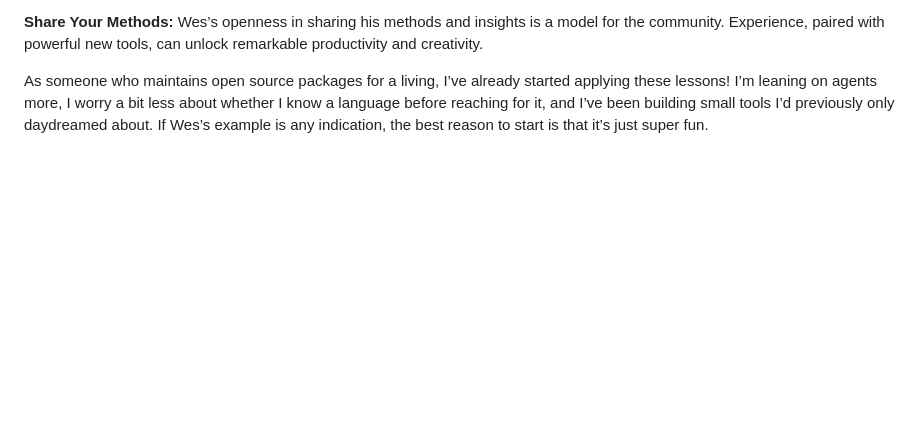
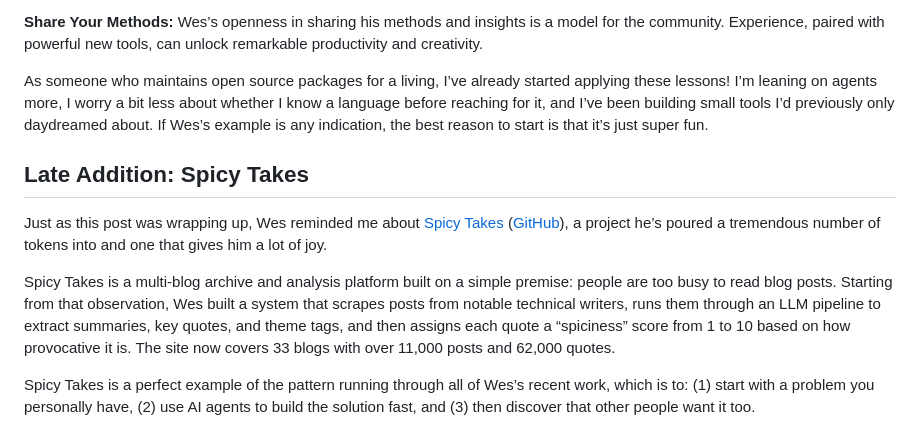
Before and after one commit to rich-iannone/posts, a Markdown page: wes-works/index.md, the part around the change. GitHub-like rendering; blank space fills up the shorter version.

```diff
--- a/wes-works/index.md
+++ b/wes-works/index.md
@@ -215,3 +215,24 @@ bit less about whether I know a language before reaching for it, and
 I’ve been building small tools I’d previously only daydreamed about. If
 Wes’s example is any indication, the best reason to start is that it’s
 just super fun.
+
+## Late Addition: Spicy Takes
+
+Just as this post was wrapping up, Wes reminded me about [Spicy
+Takes](https://spicytakes.org/)
+([GitHub](https://github.com/wesm/spicytakes.org)), a project he’s
+poured a tremendous number of tokens into and one that gives him a lot
+of joy.
+
+Spicy Takes is a multi-blog archive and analysis platform built on a
+simple premise: people are too busy to read blog posts. Starting from
+that observation, Wes built a system that scrapes posts from notable
+technical writers, runs them through an LLM pipeline to extract
+summaries, key quotes, and theme tags, and then assigns each quote a
+“spiciness” score from 1 to 10 based on how provocative it is. The site
+now covers 33 blogs with over 11,000 posts and 62,000 quotes.
+
+Spicy Takes is a perfect example of the pattern running through all of
+Wes’s recent work, which is to: (1) start with a problem you personally
+have, (2) use AI agents to build the solution fast, and (3) then
+discover that other people want it too.
```
